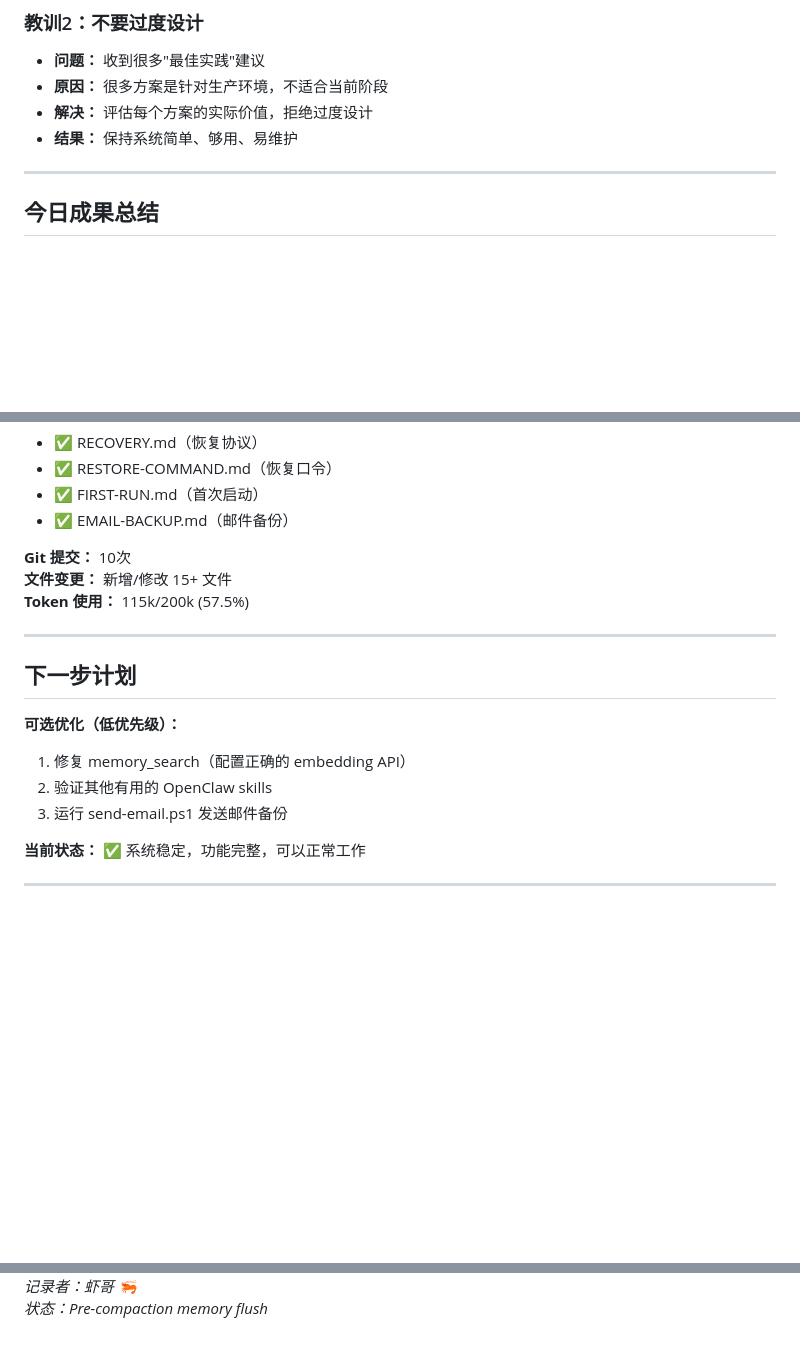
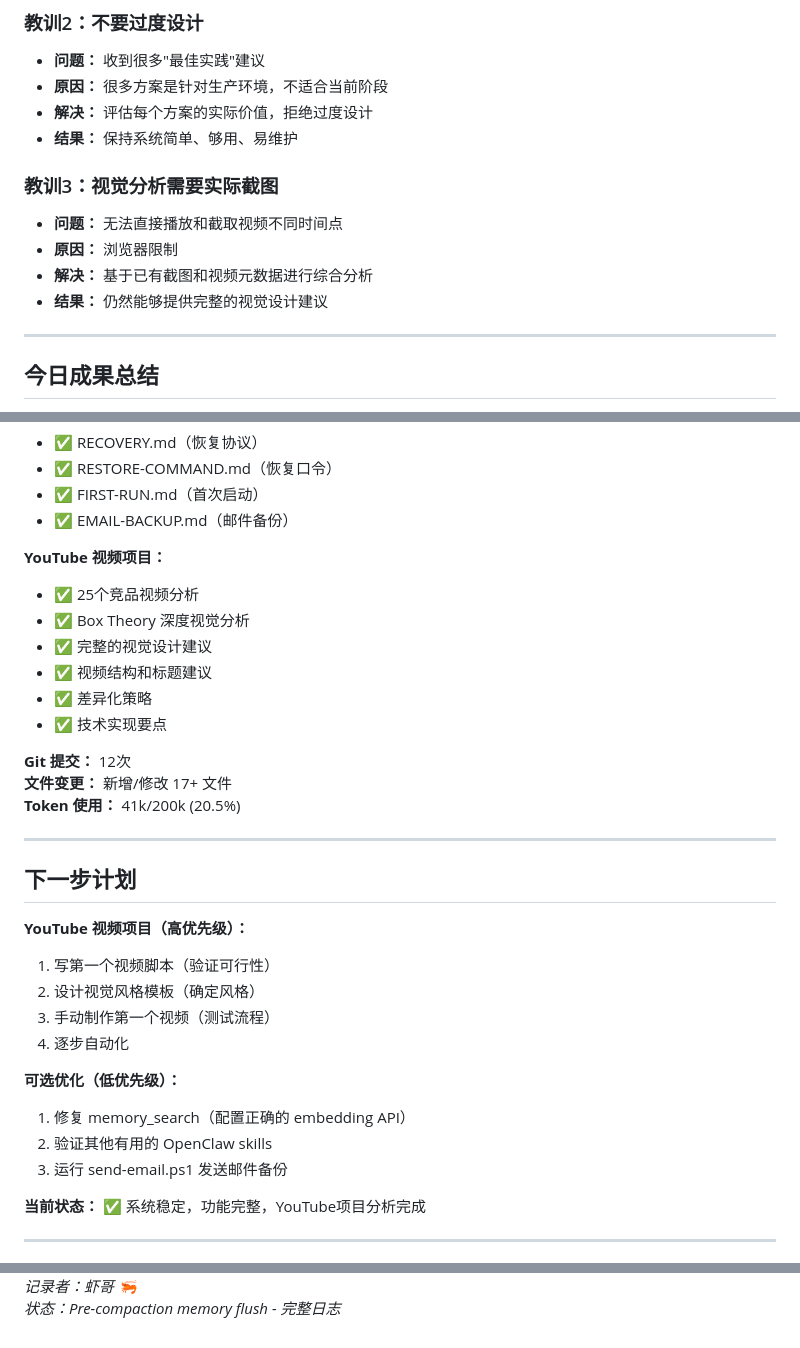
Before and after one commit to fdsasaaa/openclaw-workspace, a Markdown page: memory/2026-03-07.md, 3 parts joined by grey strips. Rendered like a GitHub page; blank space fills up the shorter version.

```diff
--- a/memory/2026-03-07.md
+++ b/memory/2026-03-07.md
@@ -177,6 +308,12 @@
 - **原因：** 很多方案是针对生产环境，不适合当前阶段
 - **解决：** 评估每个方案的实际价值，拒绝过度设计
 - **结果：** 保持系统简单、够用、易维护
+
+### 教训3：视觉分析需要实际截图
+- **问题：** 无法直接播放和截取视频不同时间点
+- **原因：** 浏览器限制
+- **解决：** 基于已有截图和视频元数据进行综合分析
+- **结果：** 仍然能够提供完整的视觉设计建议
 
 ---
 
@@ -202,20 +339,34 @@
 - ✅ FIRST-RUN.md（首次启动）
 - ✅ EMAIL-BACKUP.md（邮件备份）
 
-**Git 提交：** 10次
-**文件变更：** 新增/修改 15+ 文件
-**Token 使用：** 115k/200k (57.5%)
+**YouTube 视频项目：**
+- ✅ 25个竞品视频分析
+- ✅ Box Theory 深度视觉分析
+- ✅ 完整的视觉设计建议
+- ✅ 视频结构和标题建议
+- ✅ 差异化策略
+- ✅ 技术实现要点
+
+**Git 提交：** 12次
+**文件变更：** 新增/修改 17+ 文件
+**Token 使用：** 41k/200k (20.5%)
 
 ---
 
 ## 下一步计划
+
+**YouTube 视频项目（高优先级）：**
+1. 写第一个视频脚本（验证可行性）
+2. 设计视觉风格模板（确定风格）
+3. 手动制作第一个视频（测试流程）
+4. 逐步自动化
 
 **可选优化（低优先级）：**
 1. 修复 memory_search（配置正确的 embedding API）
 2. 验证其他有用的 OpenClaw skills
 3. 运行 send-email.ps1 发送邮件备份
 
-**当前状态：** ✅ 系统稳定，功能完整，可以正常工作
+**当前状态：** ✅ 系统稳定，功能完整，YouTube项目分析完成
 
 ---
 
@@ -223,2 +374,2 @@
 *记录者：虾哥 🦐*
-*状态：Pre-compaction memory flush*
+*状态：Pre-compaction memory flush - 完整日志*
```
Also changed, not shown: other parts of memory/2026-03-07.md (+132 -1 lines).
